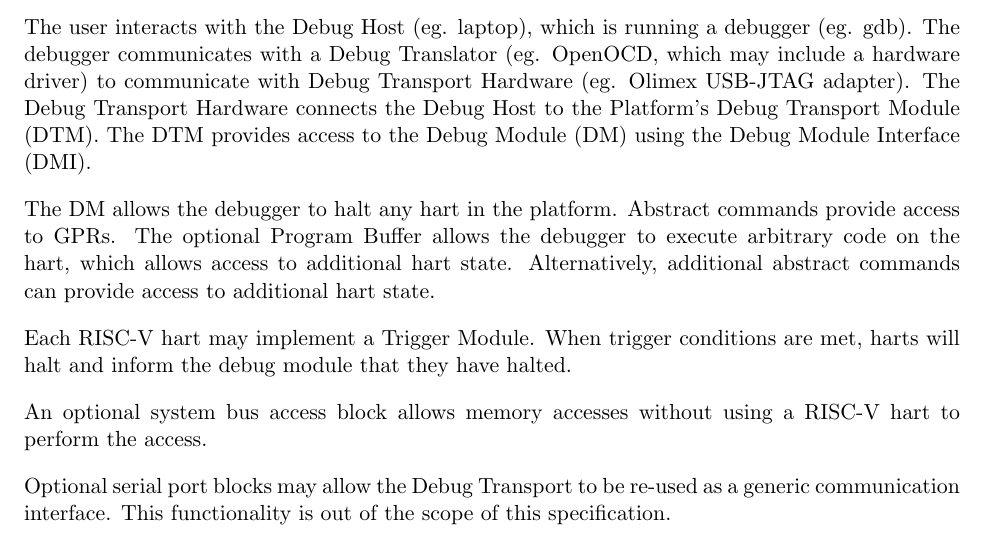
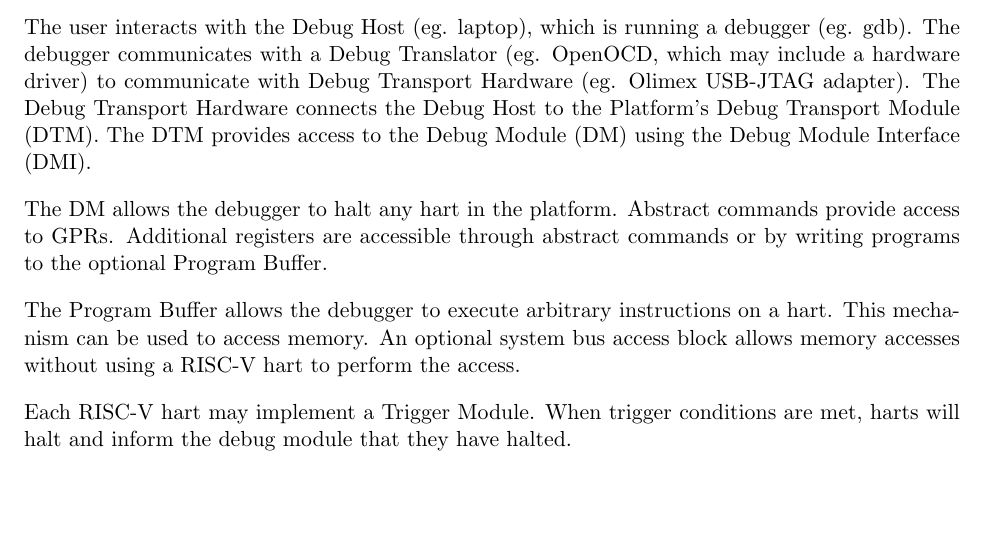
Before and after one commit to riscv/riscv-debug-spec, a LaTeX book (riscv-debug-spec.tex, which reads overview.tex): part of page 17 of 45, cut so that both start at the same text, the shorter picture padded with empty space. Compiled offline with pdfLaTeX; a LaTeX package or settings file that is missing is left out.

Commit message:
Clarify CSR access; remove serial port

```diff
--- a/overview.tex
+++ b/overview.tex
@@ -19,18 +19,14 @@ Transport Module (DTM).  The DTM provides access to the Debug Module (DM) using
 the Debug Module Interface (DMI).
 
 The DM allows the debugger to halt any hart in the platform. Abstract commands
-provide access to GPRs.
-The optional Program Buffer allows the debugger to execute arbitrary code on the hart,
-which allows access to additional hart state. Alternatively, additional
-abstract commands can provide access to additional hart state.
+provide access to GPRs. Additional registers are accessible through abstract
+commands or by writing programs to the optional Program Buffer.
+
+The Program Buffer allows the debugger to execute arbitrary instructions on a
+hart. This mechanism can be used to access memory.  An optional system bus
+access block allows memory accesses without using a RISC-V hart to perform the
+access.
 
 Each RISC-V hart may implement a Trigger Module. When trigger conditions
 are met, harts will halt and inform the debug module that they have
 halted.
-
-An optional system bus access block allows memory accesses without using a
-RISC-V hart to perform the access.
-
-Optional serial port blocks may allow the Debug Transport to be re-used as a
-generic communication interface. This functionality is out of the
-scope of this specification.
```
Also changed, not shown: fig/overview.eps, 2 other files.
